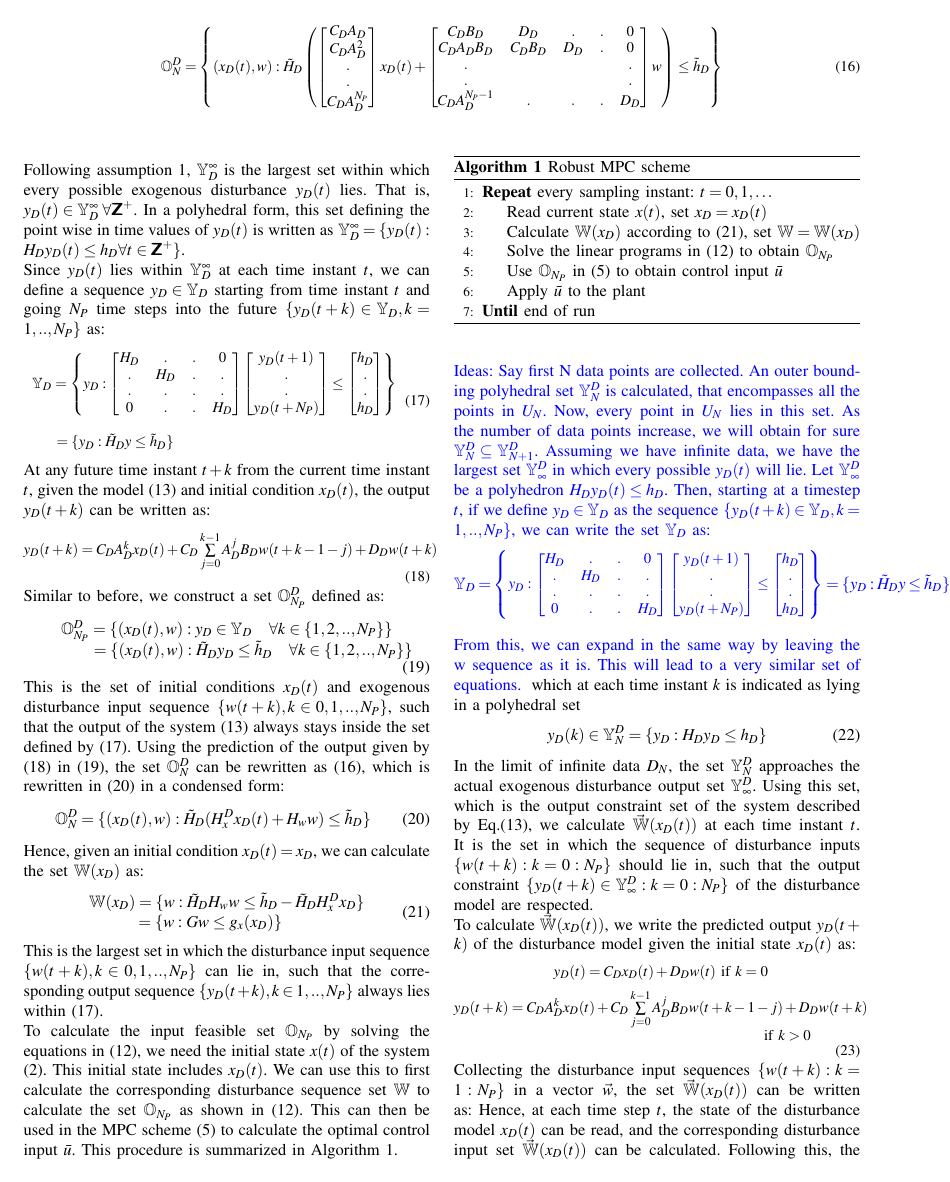
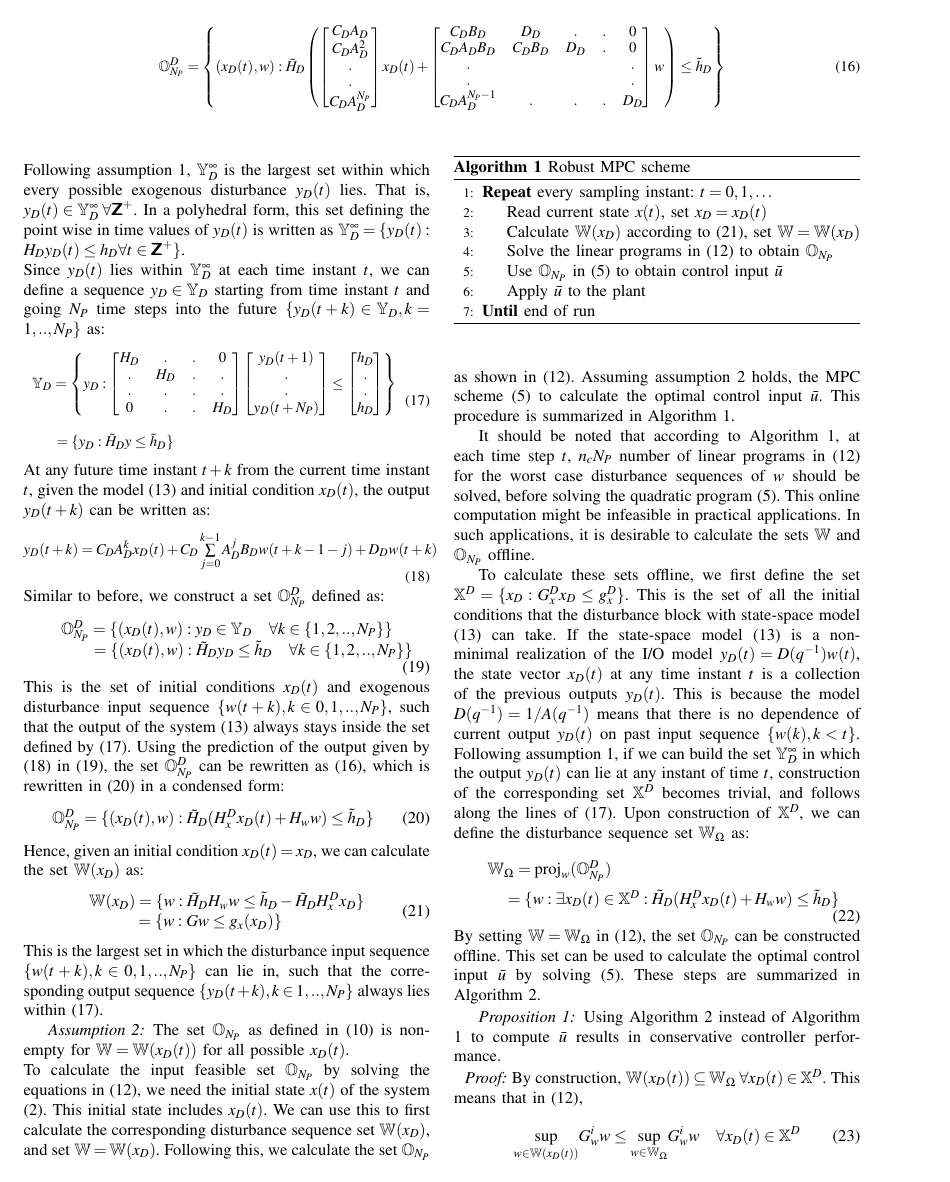
Before and after one commit to samku/MIMO_writing, a LaTeX paper (root.tex): page 3 of 4. Compiled offline with pdfLaTeX.

Commit message:
Wrote 2 algorithms and a proposition

```diff
--- a/root.tex
+++ b/root.tex
@@ -59,6 +59,7 @@
 \newtheorem{lemma}{Lemma}
 \newtheorem{theorem}{Theorem}
 \newtheorem{assumption}{Assumption}
+\newtheorem{proposition}{Proposition}
 \usepackage{lineno,amssymb,subcaption,algpseudocode,algorithm}
 
 
@@ -367,7 +369,7 @@ where $\sim$ denotes P-subtraction of sets. Towards this end, we first rewrite \
   \begin{table*}[t]
    \begin{equation}
    \small
-   \mathbb{O}_N^D=\begin{Bmatrix}(x_D(t),w):\tilde{H}_D\begin{pmatrix}\begin{bmatrix} C_DA_D\\ C_DA_D^2 \\ . \\ . \\ C_DA_D^{N_P}\end{bmatrix}x_D(t) + \begin{bmatrix}
+   \mathbb{O}_{N_P}^D=\begin{Bmatrix}(x_D(t),w):\tilde{H}_D\begin{pmatrix}\begin{bmatrix} C_DA_D\\ C_DA_D^2 \\ . \\ . \\ C_DA_D^{N_P}\end{bmatrix}x_D(t) + \begin{bmatrix}
    C_DB_D & D_D & . & . & 0 \\
    C_DA_DB_D & C_DB_D & D_D & . & 0 \\
    . &  &  &  & . \\
@@ -425,9 +427,9 @@ Similar to before, we construct a set $\mathbb{O}^D_{N_P}$ defined as:
   \label{O_D_form}
   \end{equation}
   This is the set of initial conditions $x_D(t)$ and exogenous disturbance input sequence $\{w(t+k),k \in 0, 1, .., N_P\}$, such that the output of the system \eqref{ssD} always stays inside the set defined by \eqref{YD_set}. Using the prediction of the output given by \eqref{expanded_xD} in \eqref{O_D_form},
-  the set $\mathbb{O}_N^D$ can be rewritten as \eqref{OND_set}, which is rewritten in \eqref{condensed_OND} in a condensed form:
+  the set $\mathbb{O}_{N_P}^D$ can be rewritten as \eqref{OND_set}, which is rewritten in \eqref{condensed_OND} in a condensed form:
   \begin{equation}
-  \mathbb{O}_N^D=\{(x_D(t),w): \tilde{H}_D(H_x^Dx_D(t)+H_ww) \leq \tilde{h}_D\}
+  \mathbb{O}_{N_P}^D=\{(x_D(t),w): \tilde{H}_D(H_x^Dx_D(t)+H_ww) \leq \tilde{h}_D\}
   \label{condensed_OND}
   \end{equation}
   Hence, given an initial condition $x_D(t)=x_D$, we can calculate the set $\mathbb{W}(x_D)$ as:
@@ -439,8 +441,12 @@ Similar to before, we construct a set $\mathbb{O}^D_{N_P}$ defined as:
    \end{matrix}
    \label{w_xd_set}
   \end{equation}
-  This is the largest set in which the disturbance input sequence $\{w(t+k),k \in 0,1,..,N_P\}$ can lie in, such that the corresponding output sequence $\{y_D(t+k),k \in 1,..,N_P\}$ always lies within \eqref{YD_set}. \\
-  To calculate the input feasible set $\mathbb{O}_{N_P}$ by solving the equations in \eqref{overall}, we need the initial state $x(t)$ of the system \eqref{ssmodel}. This initial state includes $x_D(t)$. We can use this to first calculate the corresponding disturbance sequence set $\mathbb{W}$ to calculate the set $\mathbb{O}_{N_P}$ as shown in \eqref{overall}. This can then be used in the MPC scheme \eqref{RMPC} to calculate the optimal control input $\bar{u}$. This procedure is summarized in Algorithm \ref{alg:mpc_wLP}.
+  This is the largest set in which the disturbance input sequence $\{w(t+k),k \in 0,1,..,N_P\}$ can lie in, such that the corresponding output sequence $\{y_D(t+k),k \in 1,..,N_P\}$ always lies within \eqref{YD_set}.
+   \begin{assumption}
+   The set $\mathbb{O}_{N_P}$ as defined in \eqref{Minkowski} is non-empty for $\mathbb{W}=\mathbb{W}(x_D(t))$ for all possible $x_D(t)$.
+   \end{assumption}
+      \indent
+  To calculate the input feasible set $\mathbb{O}_{N_P}$ by solving the equations in \eqref{overall}, we need the initial state $x(t)$ of the system \eqref{ssmodel}. This initial state includes $x_D(t)$. We can use this to first calculate the corresponding disturbance sequence set $\mathbb{W}(x_D)$, and set $\mathbb{W}=\mathbb{W}(x_D)$. Following this, we calculate the set $\mathbb{O}_{N_P}$ as shown in \eqref{overall}. Assuming assumption 2 holds, the MPC scheme \eqref{RMPC} to calculate the optimal control input $\bar{u}$. This procedure is summarized in Algorithm \ref{alg:mpc_wLP}.
    \algblockdefx[Name]{Repeat}{Until}[1][Unknown]{\textbf{Repeat} #1}{\textbf{Until }}
    \begin{algorithm}[t]
    	\caption{Robust MPC scheme}\label{alg:mpc_wLP}
@@ -454,3 +460,21 @@ Similar to before, we construct a set $\mathbb{O}^D_{N_P}$ defined as:
    		\Until end of run
    	\end{algorithmic}
    \end{algorithm}
+\\
+\indent
+  It should be noted that according to Algorithm \ref{alg:mpc_wLP}, at each time step $t$, $n_cN_P$ number of linear programs in \eqref{overall} for the worst case disturbance sequences of $w$ should be solved, before solving the quadratic program \eqref{RMPC}. This online computation might be infeasible in practical applications. In such applications, it is desirable to calculate the sets $\mathbb{W}$ and $\mathbb{O}_{N_P}$ offline.
+  \\ \indent
+  To calculate these sets offline, we first define the set $\mathbb{X}^D = \{x_D: G^D_xx_D \leq g^D_x\}$. This is the set of all the initial conditions that the disturbance block with state-space model \eqref{ssD} can take. If the state-space model \eqref{ssD} is a non-minimal realization of the I/O model $y_D(t) = D(q^{-1})w(t)$, the state vector $x_D(t)$ at any time instant $t$ is a collection of the previous outputs $y_D(t)$. This is because the model $D(q^{-1})= 1/A(q^{-1})$ means that there is no dependence of current output $y_D(t)$ on past input sequence $\{w(k),k < t\}$. Following assumption 1, if we can build the set $\mathbb{Y}_D^{\infty}$ in which the output $y_D(t)$ can lie at any instant of time $t$, construction of the corresponding set $\mathbb{X}^D$ becomes trivial, and follows along the lines of \eqref{YD_set}. Upon construction of $\mathbb{X}^D$, we can define the disturbance sequence set $\mathbb{W}_{\Omega}$ as:
+  \begin{equation}
+  \begin{matrix}
+  \hspace{-130pt}
+  \mathbb{W}_{\Omega} = \text{proj}_w(\mathbb{O}_{N_P}^D)
+  \vspace{5pt}
+  \\
+  \hspace{20pt}
+  =\{w: \exists x_D(t) \in \mathbb{X}^D : \tilde{H}_D(H_x^Dx_D(t)+H_ww) \leq \tilde{h}_D\}
+  \end{matrix}
+  \label{proj_set}
+  \end{equation}
+  By setting $\mathbb{W}=\mathbb{W}_{\Omega}$ in \eqref{overall}, the set $\mathbb{O}_{N_P}$ can be constructed offline. This set can be used to calculate the optimal control input $\bar{u}$ by solving \eqref{RMPC}. These steps are summarized in Algorithm \ref{alg:mpc_proj}.
+  \algblockdefx[Name]{Repeat}{Until}[1][Unknown]{\textbf{Repeat} #1}{\textbf{Until }}
@@ -457,3 +493,15 @@ Similar to before, we construct a set $\mathbb{O}^D_{N_P}$ defined as:
+  \end{algorithm}
+  \begin{proposition}
+  	Using Algorithm \ref{alg:mpc_proj} instead of Algorithm \ref{alg:mpc_wLP} to compute $\bar{u}$ results in conservative controller performance.
+  \end{proposition}
+\hspace{4pt}
+  \textit{Proof:}
+  By construction, $\mathbb{W}(x_D(t)) \subseteq \mathbb{W}_{\Omega} \hspace{2pt} \forall x_D(t) \in \mathbb{X}^D$. This means that in \eqref{overall},
+  \begin{equation}
+  \underset{w\in \mathbb{W}(x_D(t))}{\text{sup}} G_w^i w \leq  \underset{w\in \mathbb{W}_{\Omega}}{\text{sup}} G_w^i w \hspace{10pt} \forall x_D(t) \in \mathbb{X}^D
+  \end{equation}
+  If assumption 2 holds, the resulting set $\mathbb{O}_{N_P}$ is non-empty for $\mathbb{W}=\mathbb{W}_{\Omega}$, since it is non-empty for all $x_D(t) \in \mathbb{X}^D$. In combination, it means that the resulting set.
+  This means that on propagating the system \eqref{expanded_xD} with initial condition $x_D(t) \in \mathbb{X}^D$, the corresponding output sequence set is $y_D \in \mathbb{Y}_D^{\Omega}  \supseteq  \mathbb{Y}_D$.
   \\
  {\color{blue}{Ideas: Say first N data points are collected. An outer bounding polyhedral set $\mathbb{Y}^D_N$ is calculated, that encompasses all the points in $U_N$. Now, every point in $U_N$ lies in this set. As the number of data points increase, we will obtain for sure $\mathbb{Y}^D_{N} \subseteq \mathbb{Y}^D_{N+1}$. Assuming we have infinite data, we have the largest set $\mathbb{Y}^D_{\infty}$ in which every possible $y_D(t)$ will lie. Let $\mathbb{Y}_{\infty}^D$ be a polyhedron $H_Dy_D(t) \leq h_D$. Then, starting at a timestep $t$, if we define $y_D \in \mathbb{Y}_D$ as the sequence $\{y_D(t+k)\in\mathbb{Y}_D,k=1,..,N_P\}$, we can write the set $\mathbb{Y}_D$ as:
  		  \begin{equation*}
```
Also changed, not shown: root.pdf, root.tex (17 more changed lines), 3 other files.
